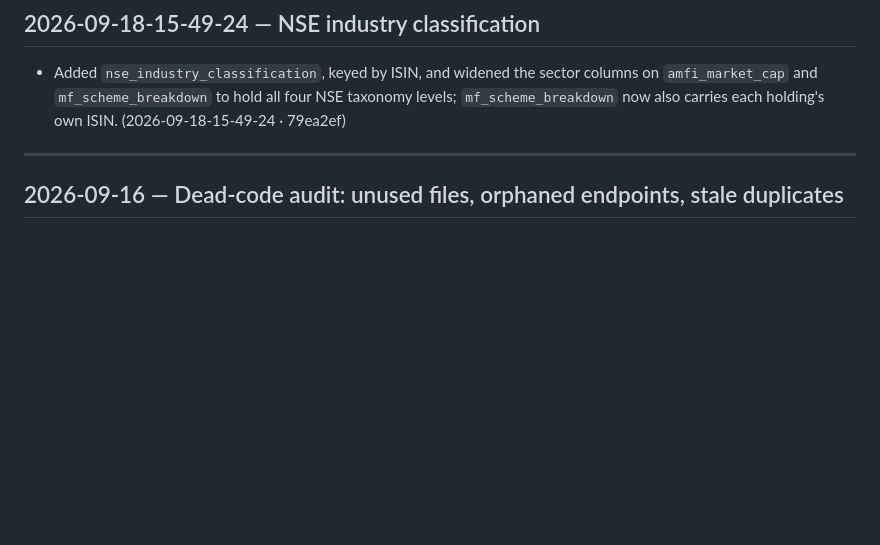
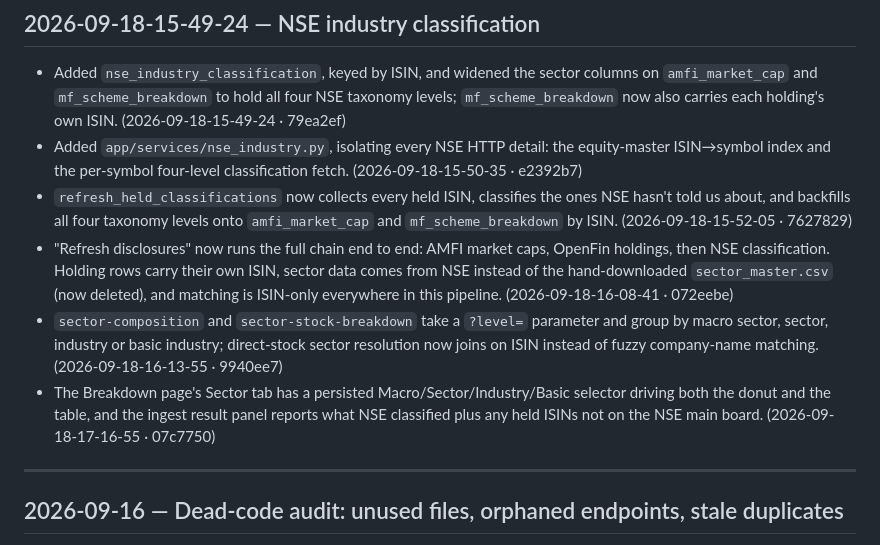
Before and after one commit to adityasubathu/personal-portfolio-dashboard, a Markdown page: CHANGELOG.md, the part around the change. Drawn GitHub-style; blank space fills up the shorter version.

Commit message:
docs: record commit ids in changelog
Backfill ids for the final stage of this session.

Co-Authored-By: Claude Sonnet 5 <noreply@anthropic.com>

```diff
--- a/CHANGELOG.md
+++ b/CHANGELOG.md
@@ -4,6 +4,11 @@
 
 ## 2026-09-18-15-49-24 — NSE industry classification
 - Added `nse_industry_classification`, keyed by ISIN, and widened the sector columns on `amfi_market_cap` and `mf_scheme_breakdown` to hold all four NSE taxonomy levels; `mf_scheme_breakdown` now also carries each holding's own ISIN. (2026-09-18-15-49-24 · 79ea2ef)
+- Added `app/services/nse_industry.py`, isolating every NSE HTTP detail: the equity-master ISIN→symbol index and the per-symbol four-level classification fetch. (2026-09-18-15-50-35 · e2392b7)
+- `refresh_held_classifications` now collects every held ISIN, classifies the ones NSE hasn't told us about, and backfills all four taxonomy levels onto `amfi_market_cap` and `mf_scheme_breakdown` by ISIN. (2026-09-18-15-52-05 · 7627829)
+- "Refresh disclosures" now runs the full chain end to end: AMFI market caps, OpenFin holdings, then NSE classification. Holding rows carry their own ISIN, sector data comes from NSE instead of the hand-downloaded `sector_master.csv` (now deleted), and matching is ISIN-only everywhere in this pipeline. (2026-09-18-16-08-41 · 072eebe)
+- `sector-composition` and `sector-stock-breakdown` take a `?level=` parameter and group by macro sector, sector, industry or basic industry; direct-stock sector resolution now joins on ISIN instead of fuzzy company-name matching. (2026-09-18-16-13-55 · 9940ee7)
+- The Breakdown page's Sector tab has a persisted Macro/Sector/Industry/Basic selector driving both the donut and the table, and the ingest result panel reports what NSE classified plus any held ISINs not on the NSE main board. (2026-09-18-17-16-55 · 07c7750)
 
 ---
 
```
